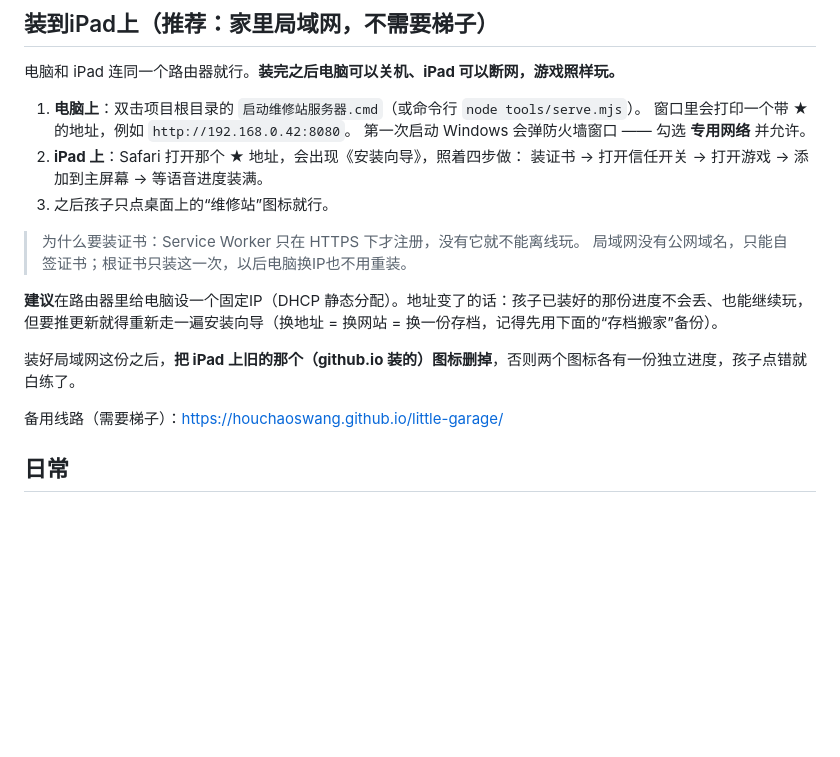
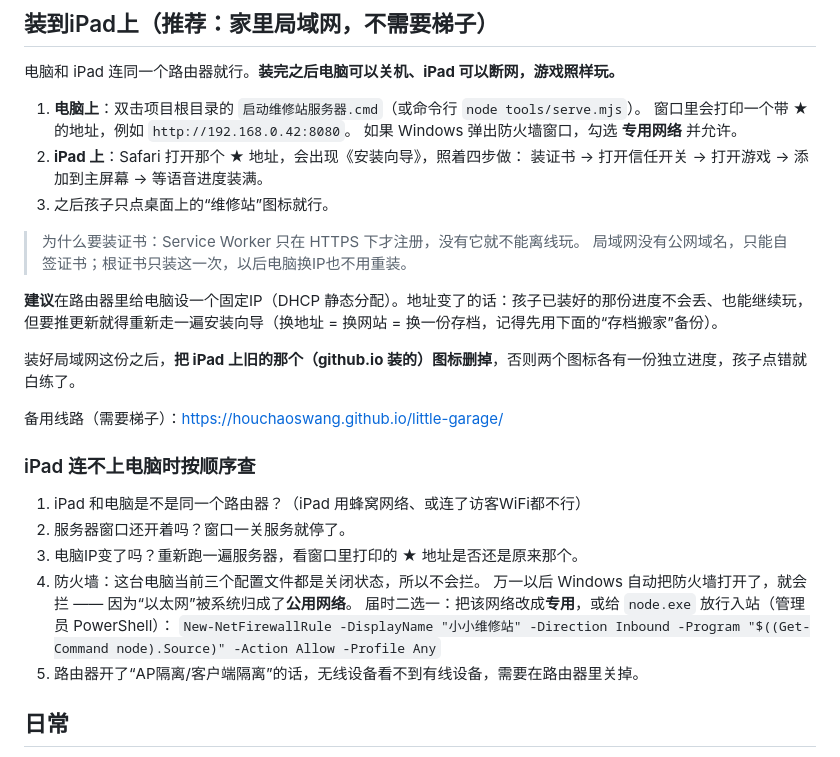
Before and after one commit to houchaosWang/little-garage, a Markdown page: README.md, the part around the change. GitHub-like rendering; blank space fills up the shorter version.

Commit message:
docs: 局域网连不上的排查顺序（防火墙/公用网络/AP隔离）
Co-Authored-By: Claude Opus 5 <noreply@anthropic.com>

```diff
--- a/README.md
+++ b/README.md
@@ -8,7 +8,7 @@
 
 1. **电脑上**：双击项目根目录的 `启动维修站服务器.cmd`（或命令行 `node tools/serve.mjs`）。
    窗口里会打印一个带 ★ 的地址，例如 `http://192.168.0.42:8080`。
-   第一次启动 Windows 会弹防火墙窗口 —— 勾选 **专用网络** 并允许。
+   如果 Windows 弹出防火墙窗口，勾选 **专用网络** 并允许。
 2. **iPad 上**：Safari 打开那个 ★ 地址，会出现《安装向导》，照着四步做：
    装证书 → 打开信任开关 → 打开游戏 → 添加到主屏幕 → 等语音进度装满。
 3. 之后孩子只点桌面上的“维修站”图标就行。
@@ -21,6 +21,17 @@
 装好局域网这份之后，**把 iPad 上旧的那个（github.io 装的）图标删掉**，否则两个图标各有一份独立进度，孩子点错就白练了。
 
 备用线路（需要梯子）：https://houchaoswang.github.io/little-garage/
+
+### iPad 连不上电脑时按顺序查
+
+1. iPad 和电脑是不是同一个路由器？（iPad 用蜂窝网络、或连了访客WiFi都不行）
+2. 服务器窗口还开着吗？窗口一关服务就停了。
+3. 电脑IP变了吗？重新跑一遍服务器，看窗口里打印的 ★ 地址是否还是原来那个。
+4. 防火墙：这台电脑当前三个配置文件都是关闭状态，所以不会拦。
+   万一以后 Windows 自动把防火墙打开了，就会拦 —— 因为“以太网”被系统归成了**公用网络**。
+   届时二选一：把该网络改成**专用**，或给 `node.exe` 放行入站（管理员 PowerShell）：
+   `New-NetFirewallRule -DisplayName "小小维修站" -Direction Inbound -Program "$((Get-Command node).Source)" -Action Allow -Profile Any`
+5. 路由器开了“AP隔离/客户端隔离”的话，无线设备看不到有线设备，需要在路由器里关掉。
 
 ## 日常
 
```
